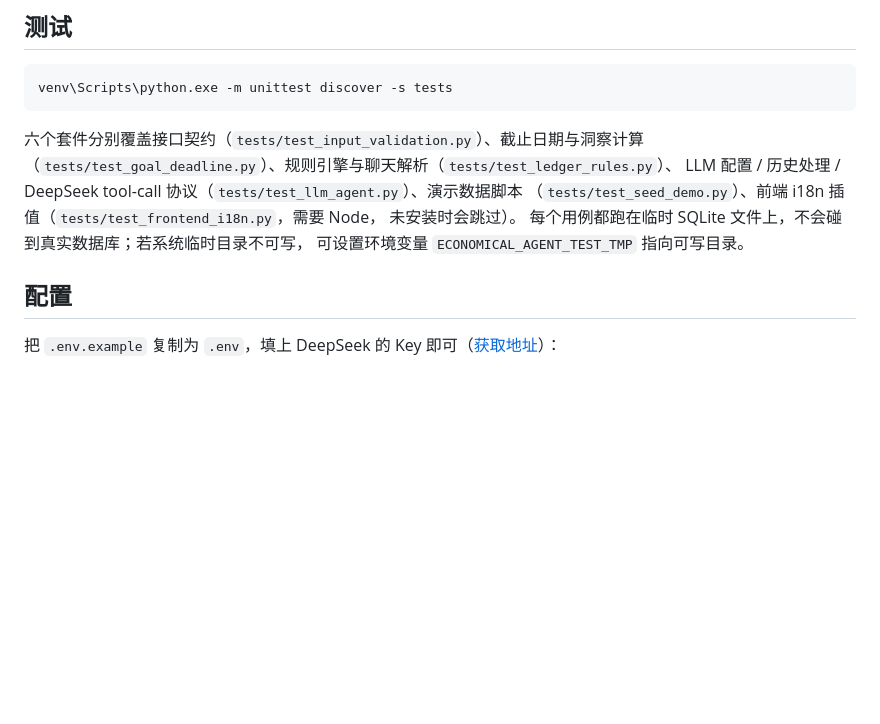
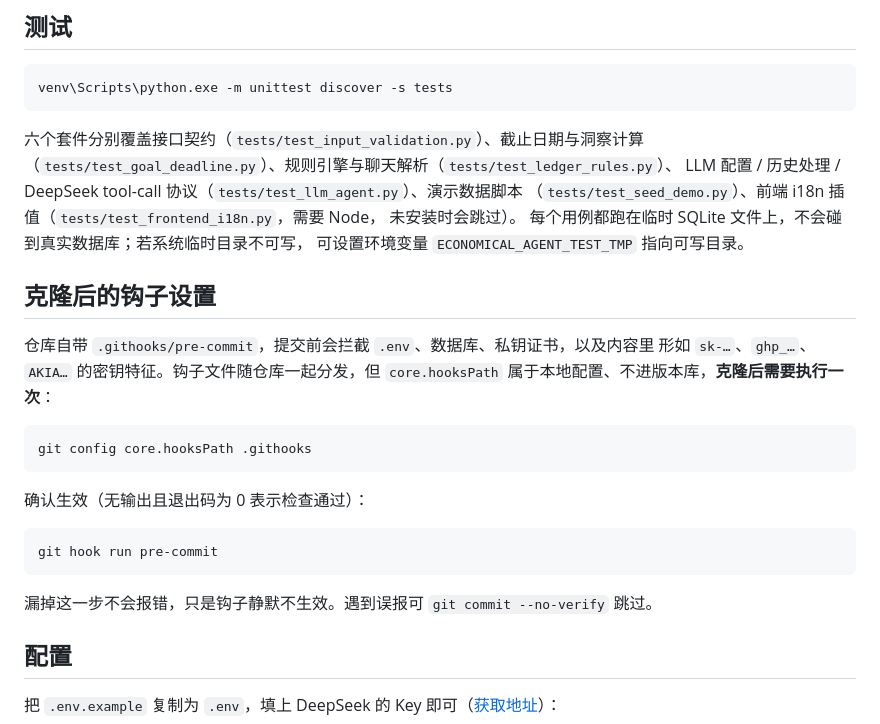
Before and after one commit to TKhy1/economical_ai_agent, a Markdown page: README-CN.md, the part around the change. Drawn GitHub-style; blank space fills up the shorter version.

````diff
--- a/README-CN.md
+++ b/README-CN.md
@@ -89,6 +89,24 @@ LLM 配置 / 历史处理 / DeepSeek tool-call 协议（`tests/test_llm_agent.py
 未安装时会跳过）。
 每个用例都跑在临时 SQLite 文件上，不会碰到真实数据库；若系统临时目录不可写，
 可设置环境变量 `ECONOMICAL_AGENT_TEST_TMP` 指向可写目录。
+
+## 克隆后的钩子设置
+
+仓库自带 `.githooks/pre-commit`，提交前会拦截 `.env`、数据库、私钥证书，以及内容里
+形如 `sk-…`、`ghp_…`、`AKIA…` 的密钥特征。钩子文件随仓库一起分发，但 `core.hooksPath`
+属于本地配置、不进版本库，**克隆后需要执行一次**：
+
+```powershell
+git config core.hooksPath .githooks
+```
+
+确认生效（无输出且退出码为 0 表示检查通过）：
+
+```powershell
+git hook run pre-commit
+```
+
+漏掉这一步不会报错，只是钩子静默不生效。遇到误报可 `git commit --no-verify` 跳过。
 
 ## 配置
 
````
Also changed, not shown: README.md (+20 -0 lines).
